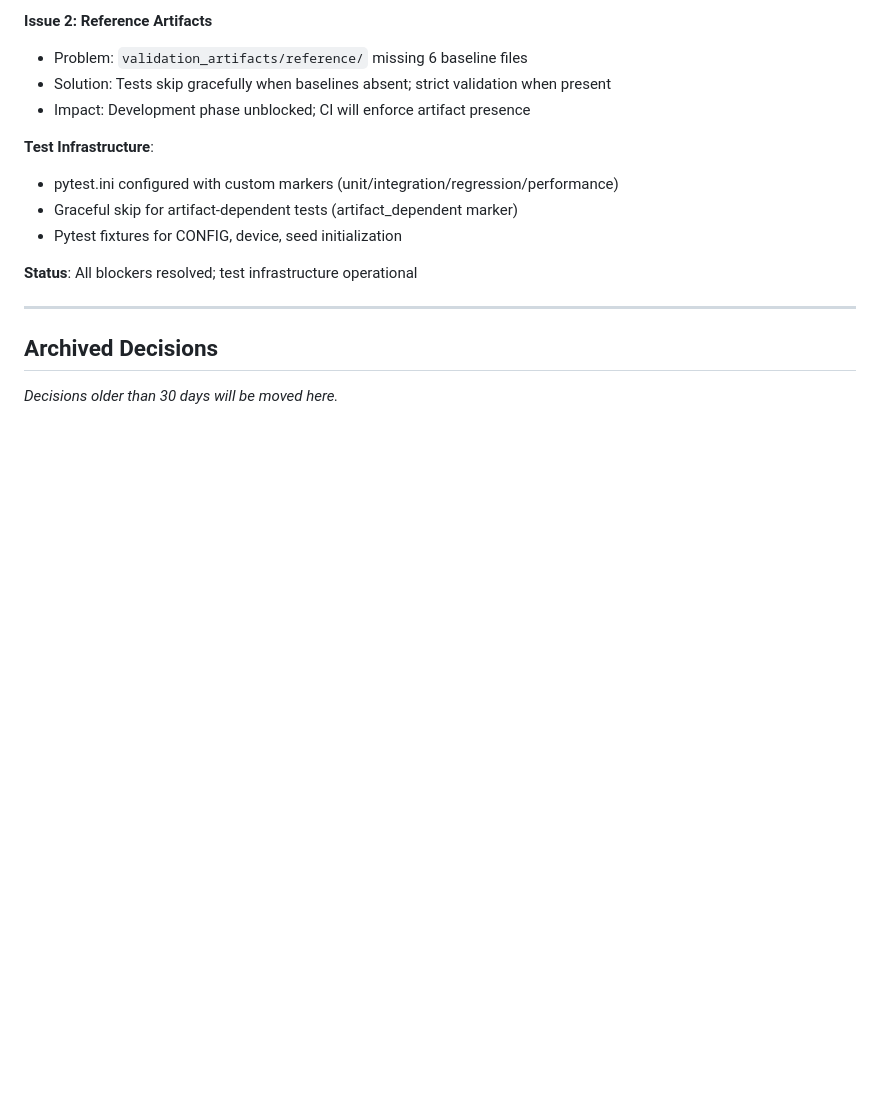
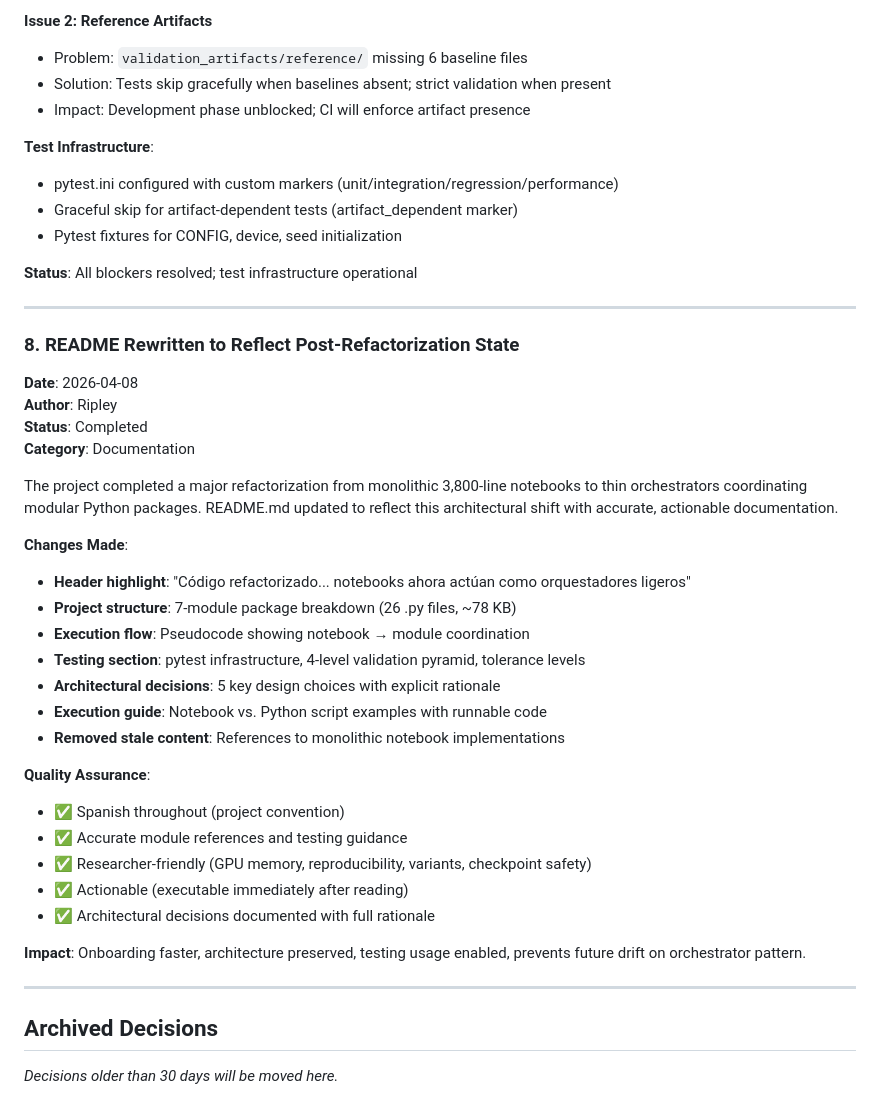
Before and after one commit to Carlosbil/Neuroevolution-ipynbs, a Markdown page: .squad/decisions.md, the part around the change. GitHub-like rendering; blank space fills up the shorter version.

Commit message:
Scribe: Post-refactorization documentation consolidation
Summary:
- Merged decision inbox into decisions.md (Decision #8: README rewrite)
- Created orchestration log for Ripley's README rewrite (2026-04-08T21-25-38Z)
- Created session log for README update (2026-04-08T21-25-38Z)
- Updated Ripley's history.md to reflect completed README rewrite task
- Deleted processed inbox file (ripley-readme-refactored-state.md)

Purpose:
The README.md was rewritten to reflect the post-refactorization project state:
- Accurate description of 7-module package architecture (19+ modules, ~78 KB)
- Clear orchestrator notebook pattern explanation
- Complete testing infrastructure documentation (4-level validation pyramid)
- 5 architectural decisions with explicit rationale
- Researcher-friendly execution guides with pytest examples
- Spanish language maintained (project convention)

All team records updated and consolidated.

Co-authored-by: Copilot <223556219+Copilot@users.noreply.github.com>

```diff
--- a/.squad/decisions.md
+++ b/.squad/decisions.md
@@ -152,6 +152,34 @@ Resolved two critical testing issues:
 
 ---
 
+### 8. README Rewritten to Reflect Post-Refactorization State
+**Date**: 2026-04-08
+**Author**: Ripley
+**Status**: Completed
+**Category**: Documentation
+
+The project completed a major refactorization from monolithic 3,800-line notebooks to thin orchestrators coordinating modular Python packages. README.md updated to reflect this architectural shift with accurate, actionable documentation.
+
+**Changes Made**:
+- **Header highlight**: "Código refactorizado... notebooks ahora actúan como orquestadores ligeros"
+- **Project structure**: 7-module package breakdown (26 .py files, ~78 KB)
+- **Execution flow**: Pseudocode showing notebook → module coordination
+- **Testing section**: pytest infrastructure, 4-level validation pyramid, tolerance levels
+- **Architectural decisions**: 5 key design choices with explicit rationale
+- **Execution guide**: Notebook vs. Python script examples with runnable code
+- **Removed stale content**: References to monolithic notebook implementations
+
+**Quality Assurance**:
+- ✅ Spanish throughout (project convention)
+- ✅ Accurate module references and testing guidance
+- ✅ Researcher-friendly (GPU memory, reproducibility, variants, checkpoint safety)
+- ✅ Actionable (executable immediately after reading)
+- ✅ Architectural decisions documented with full rationale
+
+**Impact**: Onboarding faster, architecture preserved, testing usage enabled, prevents future drift on orchestrator pattern.
+
+---
+
 ## Archived Decisions
 
 _Decisions older than 30 days will be moved here._
```
Also changed, not shown: 1 other file.
